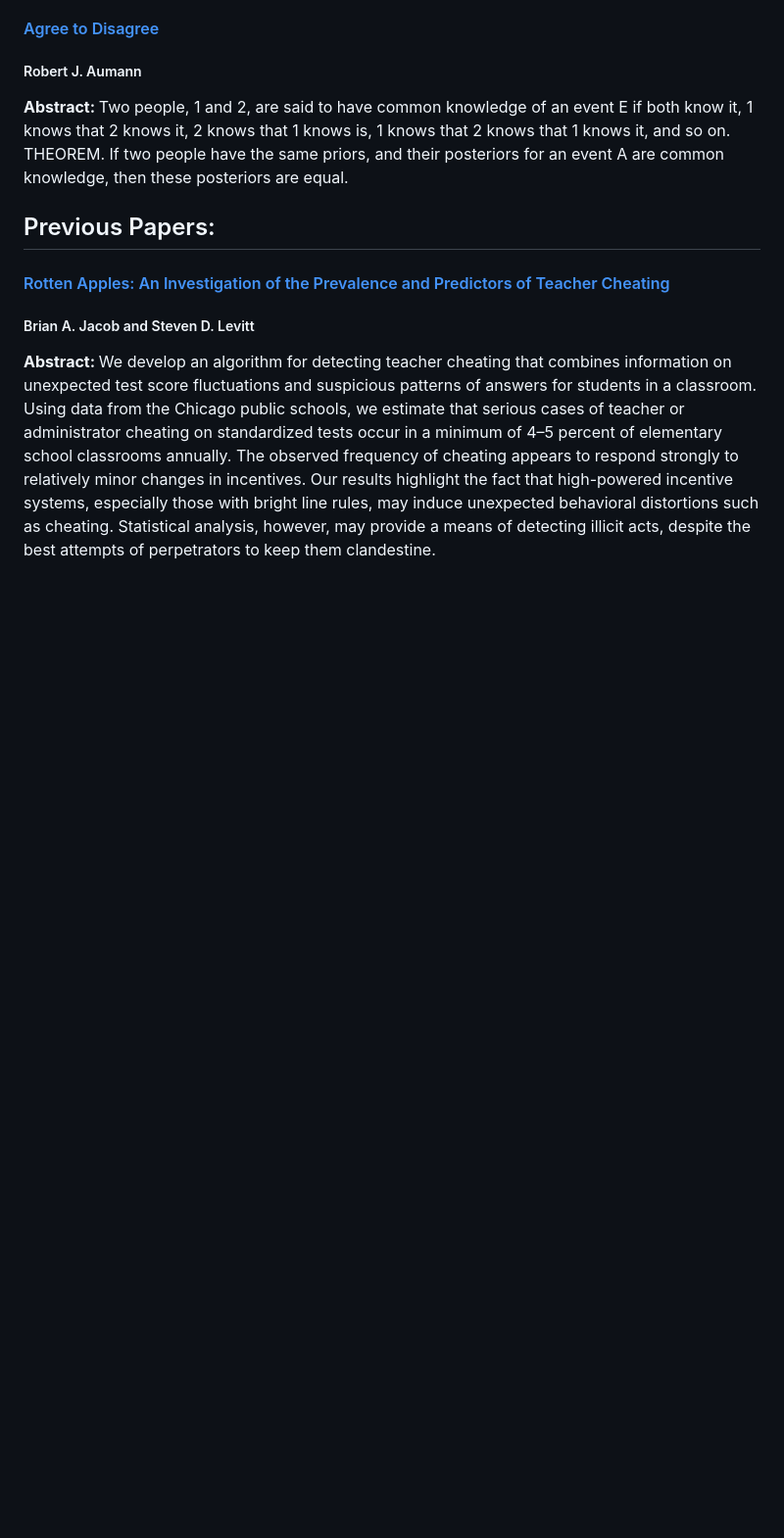
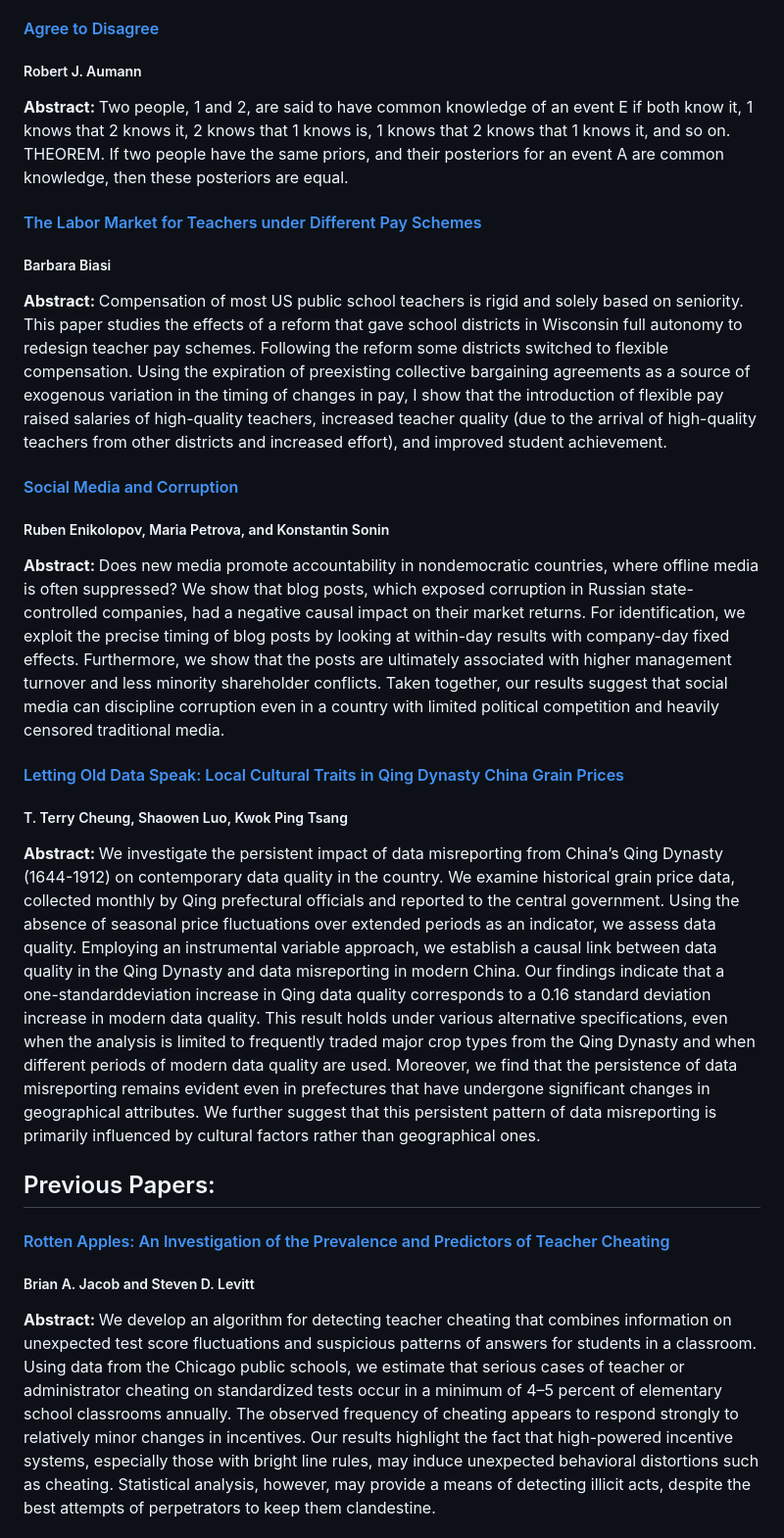
Before and after one commit to aryan-arora-01/YaleReadingGroup.github.io, a Markdown page: README.md, the part around the change printed below. Shown: that part at 98% size. Rendered like a GitHub page; blank space fills up the shorter version.

```diff
--- a/README.md
+++ b/README.md
@@ -33,6 +32,27 @@ To vote on a paper for next week please visit this link:
 
 <b> Abstract: </b> Two people, 1 and 2, are said to have common knowledge of an event E if both know it, 1 knows that 2 knows it, 2 knows that 1 knows is, 1 knows that 2 knows that 1 knows it, and so on. THEOREM. If two people have the same priors, and their posteriors for an event A are common knowledge, then these posteriors are equal.
 
+#### <a href= "https://pubs.aeaweb.org/doi/pdfplus/10.1257/pol.20200295"> The Labor Market for Teachers under Different Pay Schemes </a>
+##### Barbara Biasi
+
+<b> Abstract: </b> Compensation of most US public school teachers is rigid and solely
+based on seniority. This paper studies the effects of a reform that gave school districts in Wisconsin full autonomy to redesign teacher pay schemes. Following the reform some districts switched to flexible compensation. Using the expiration of preexisting collective bargaining agreements as a source of exogenous variation in the timing of changes in pay, I show that the introduction of flexible pay raised salaries of high-quality teachers, increased teacher quality (due to the arrival of high-quality teachers from other districts and increased effort), and improved student achievement.
+
+#### <a href= "https://pubs.aeaweb.org/doi/pdfplus/10.1257/app.20160089"> Social Media and Corruption </a>
+##### Ruben Enikolopov, Maria Petrova, and Konstantin Sonin
+
+<b> Abstract: </b> Does new media promote accountability in nondemocratic countries, where offline media is often suppressed? We show that blog posts, which exposed corruption in Russian state-controlled companies, had
+a negative causal impact on their market returns. For identification, we exploit the precise timing of blog posts by looking at within-day results with company-day fixed effects. Furthermore, we show that the posts are ultimately associated with higher management turnover and less minority shareholder conflicts. Taken together, our results suggest that social media can discipline corruption even in a country with limited political competition and heavily censored traditional media.
+
+#### <a href= "https://pubs.aeaweb.org/doi/pdfplus/10.1257/app.20160089"> Letting Old Data Speak: Local Cultural Traits in Qing Dynasty China Grain Prices
+##### T. Terry Cheung, Shaowen Luo, Kwok Ping Tsang
+
+<b> Abstract: </b> We investigate the persistent impact of data misreporting from China’s Qing Dynasty
+(1644-1912) on contemporary data quality in the country. We examine historical grain price data,
+collected monthly by Qing prefectural officials and reported to the central government. Using the
+absence of seasonal price fluctuations over extended periods as an indicator, we assess data quality.
+Employing an instrumental variable approach, we establish a causal link between data quality in the
+Qing Dynasty and data misreporting in modern China. Our findings indicate that a one-standarddeviation increase in Qing data quality corresponds to a 0.16 standard deviation increase in modern data quality. This result holds under various alternative specifications, even when the analysis is limited to frequently traded major crop types from the Qing Dynasty and when different periods of modern data quality are used. Moreover, we find that the persistence of data misreporting remains evident even in prefectures that have undergone significant changes in geographical attributes. We further suggest that this persistent pattern of data misreporting is primarily influenced by cultural factors rather than geographical ones.
 
 ## Previous Papers:
 
```
Also changed, not shown: other parts of README.md (+6 -7 lines).
